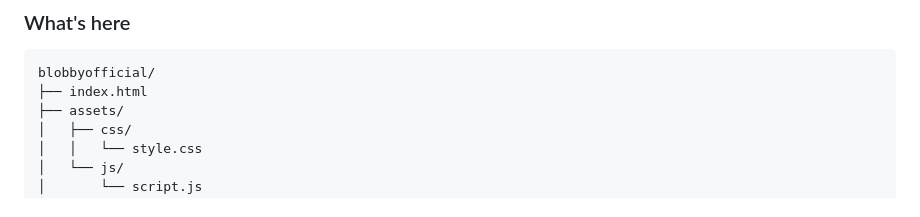
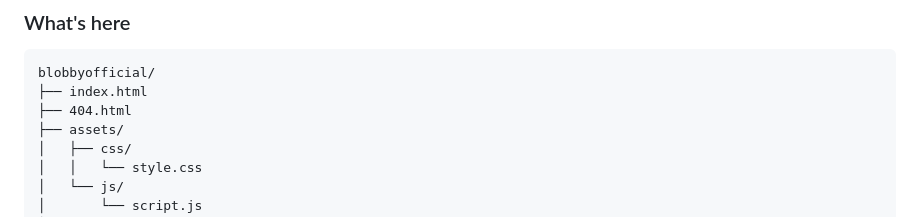
Before and after one commit to blobbyofficial/blobbyofficial, a Markdown page: README.md, the part around the change. GitHub-like rendering.

Commit message:
Add 404.html to project structure in README

````diff
--- a/README.md
+++ b/README.md
@@ -23,6 +23,7 @@ Presets available on my [store](https://blobbyofficial.com/#store), and tutorial
 ```text
 blobbyofficial/
 ├── index.html
+├── 404.html
 ├── assets/
 │   ├── css/
 │   │   └── style.css
````
